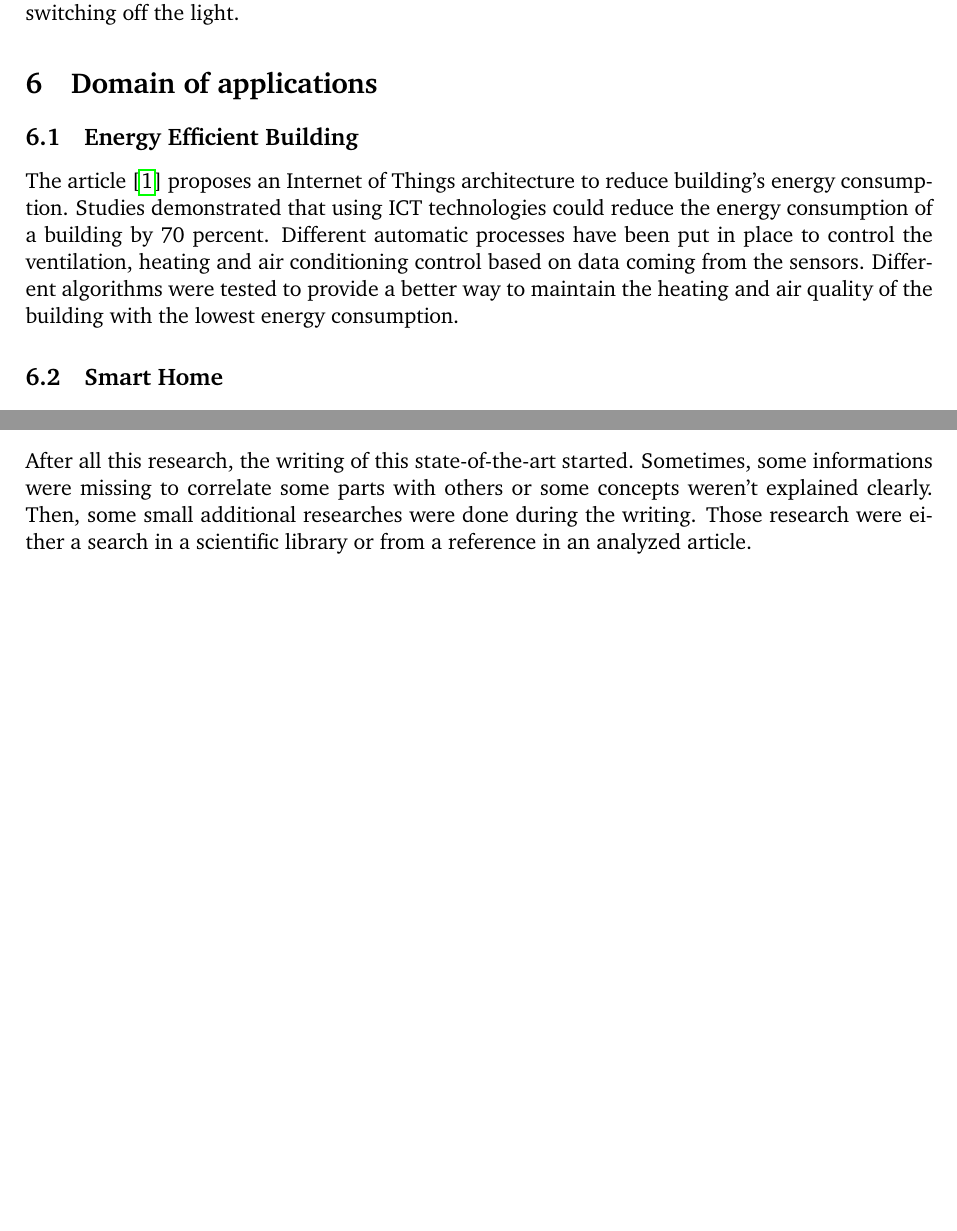
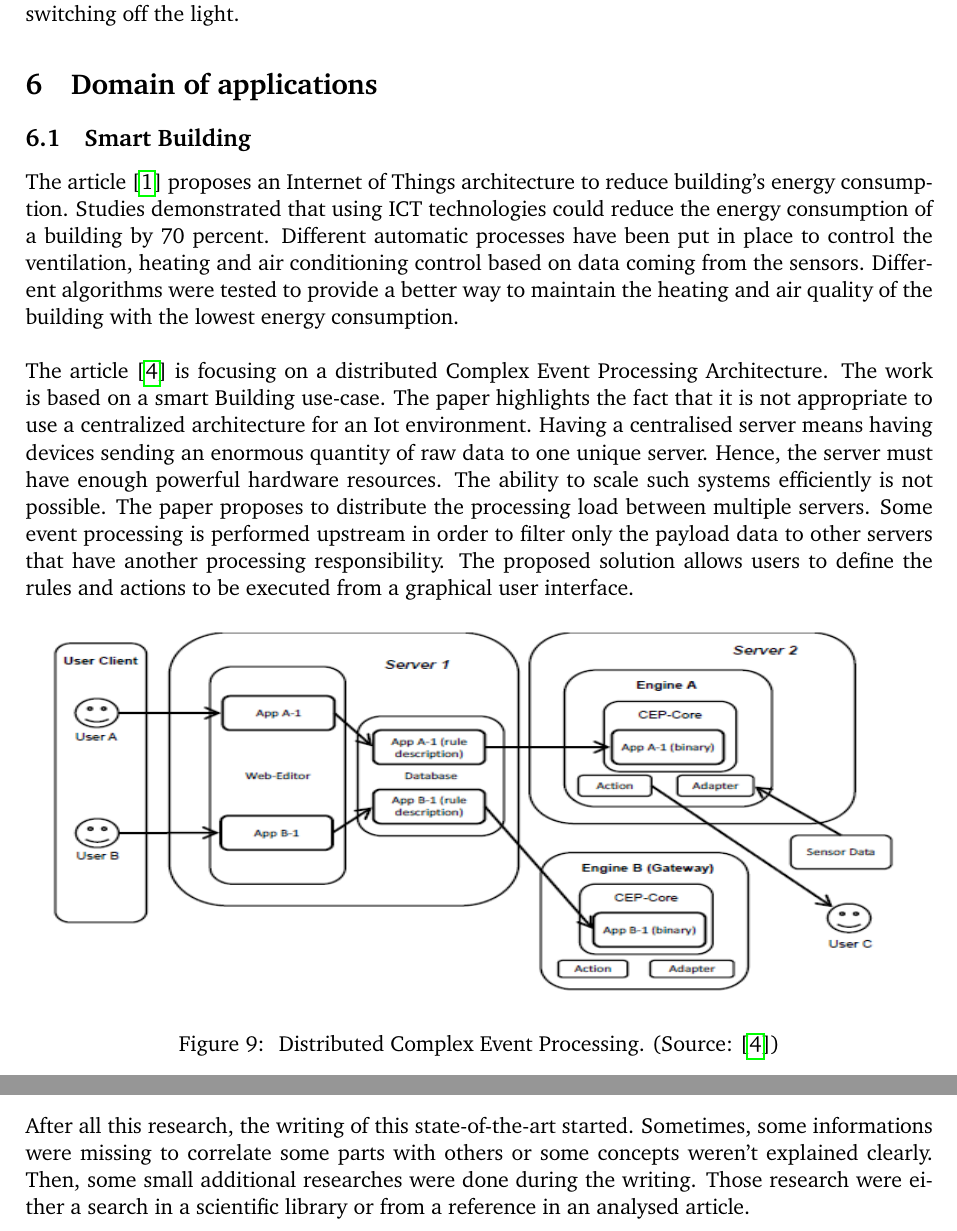
Before and after one commit to warken2903/IHDCB339_CEP, a LaTeX document (etat de l'art/Complex Event Processing for IoT.tex): two parts of pages 11 and 14 of 16 before the commit and two parts of pages 12 and 16 of 18 after it, joined at a grey line, cut so that both start at the same text, the shorter picture padded with empty space. The pictures show the PDF file etat de l'art/Complex Event Processing for IoT.pdf that the author committed with the source.

Commit message:
Smart buildings + Restructure sections

```diff
--- a/etat de l'art/Complex Event Processing for IoT.tex
+++ b/etat de l'art/Complex Event Processing for IoT.tex
@@ -287,14 +296,22 @@ The aggregators are listening to the events sent by the producer through the SUB
 
 \section{Domain of applications} \label{domain-applications}
 
-\subsection{Energy Efficient Building}
+\subsection{Smart Building}
 
 The article \cite{Towards-a-context-driven-platform} proposes an Internet of Things architecture to reduce building's energy consumption. Studies demonstrated that using ICT technologies could reduce the energy consumption of a building by 70 percent. Different automatic processes have been put in place to control the ventilation, heating and air conditioning control based on data coming from the sensors. Different algorithms were tested to provide a better way to maintain the heating and air quality of the building with the lowest energy consumption.
+\newline
+\newline
+The article \cite{Complex-event-processing-for-the-Internet-of-Things} is focusing on a distributed Complex Event Processing Architecture. The work is based on a smart Building use-case. The paper highlights the fact that it is not appropriate to use a centralized architecture for an Iot environment. Having a centralised server means having devices sending an enormous quantity of raw data to one unique server. Hence, the server must have enough powerful hardware resources. The ability to scale such systems efficiently is not possible. The paper proposes to distribute the processing load between multiple servers. Some event processing is performed upstream in order to filter only the payload data to other servers that have another processing responsibility. The proposed solution allows users to define the rules and actions to be executed from a graphical user interface.
 
-\subsection{Smart Home}
-
+\begin{figure}[H]
+	\includegraphics[width=\textwidth,height=190pt]{assets/Distributed-Complex-Event-Processing.PNG}
+	\caption[Distributed Complex Event Processing]{
+	Distributed Complex Event Processing. (Source: \cite{Complex-event-processing-for-the-Internet-of-Things})}
+\end{figure}
 
 \subsection{Fault Tolerance}
+
+\subsection{E-Health}
 
 \section{Problematisation} \label{problematic}
 
@@ -370,4 +387,3 @@ The second step consisted of reading all the 100 abstracts of the articles. Then
 The second search on IEEE Xplore consisted of searching other Data processing techniques in the domain of Internet of Things. The query was : ((((Internet of Things) AND Data Processing) NOT Complex Event Processing)). With the filters :  2014 to 2019 and the 100 most cited papers. For this search, the same methodology was applied.
 \newline
 \newline
-After all this research, the writing of this state-of-the-art started. Sometimes, some informations were missing to correlate some parts with others or some concepts weren't explained clearly. Then, some small additional researches were done during the writing. Those research were either a search in a scientific library or from a reference in an analyzed article.
```
Also changed, not shown: etat de l'art/Complex Event Processing for IoT.pdf, etat de l'art/assets/Distributed-Complex-Event-Processing.PNG (added), etat de l'art/Complex Event Processing for IoT.tex (40 more changed lines), 2 other files.
